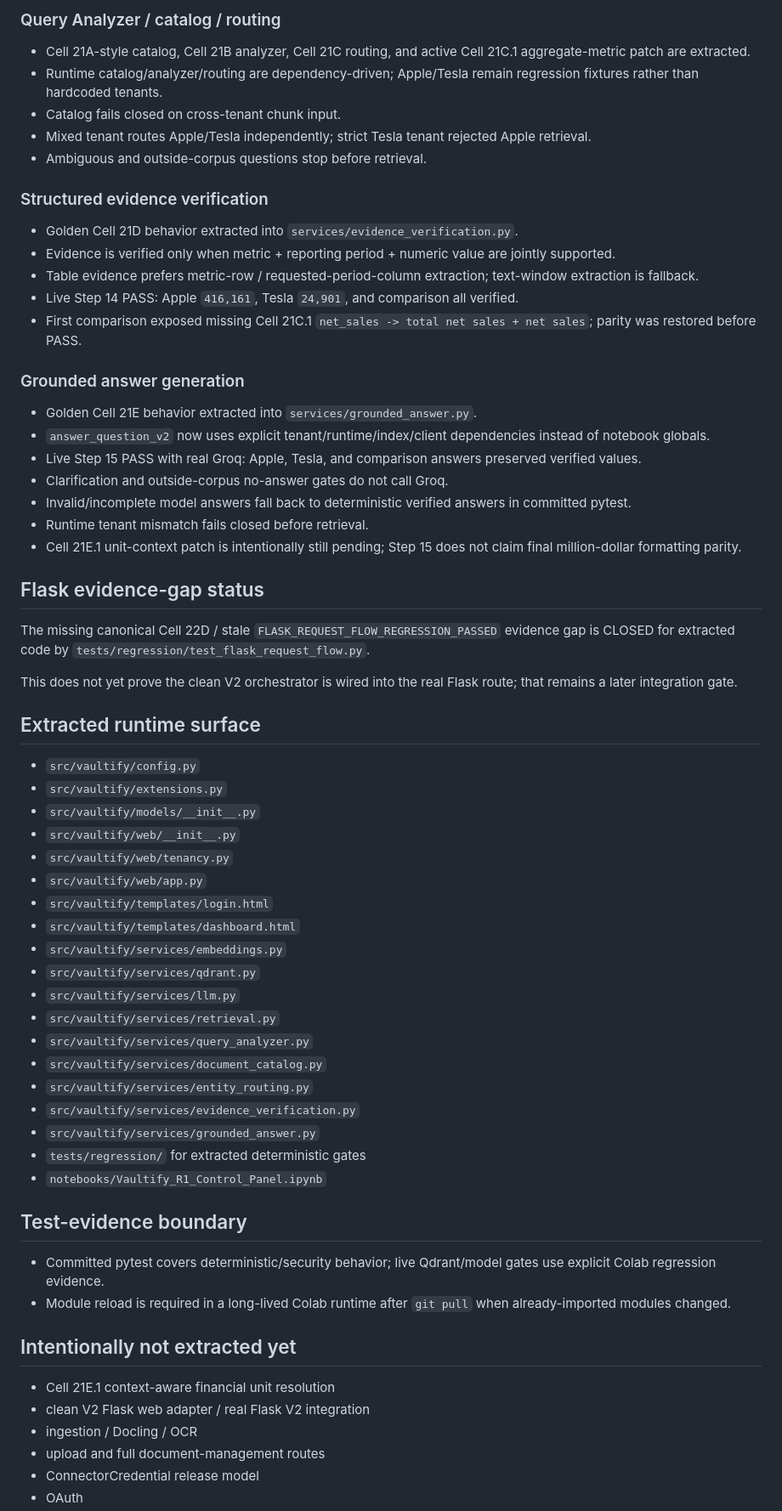
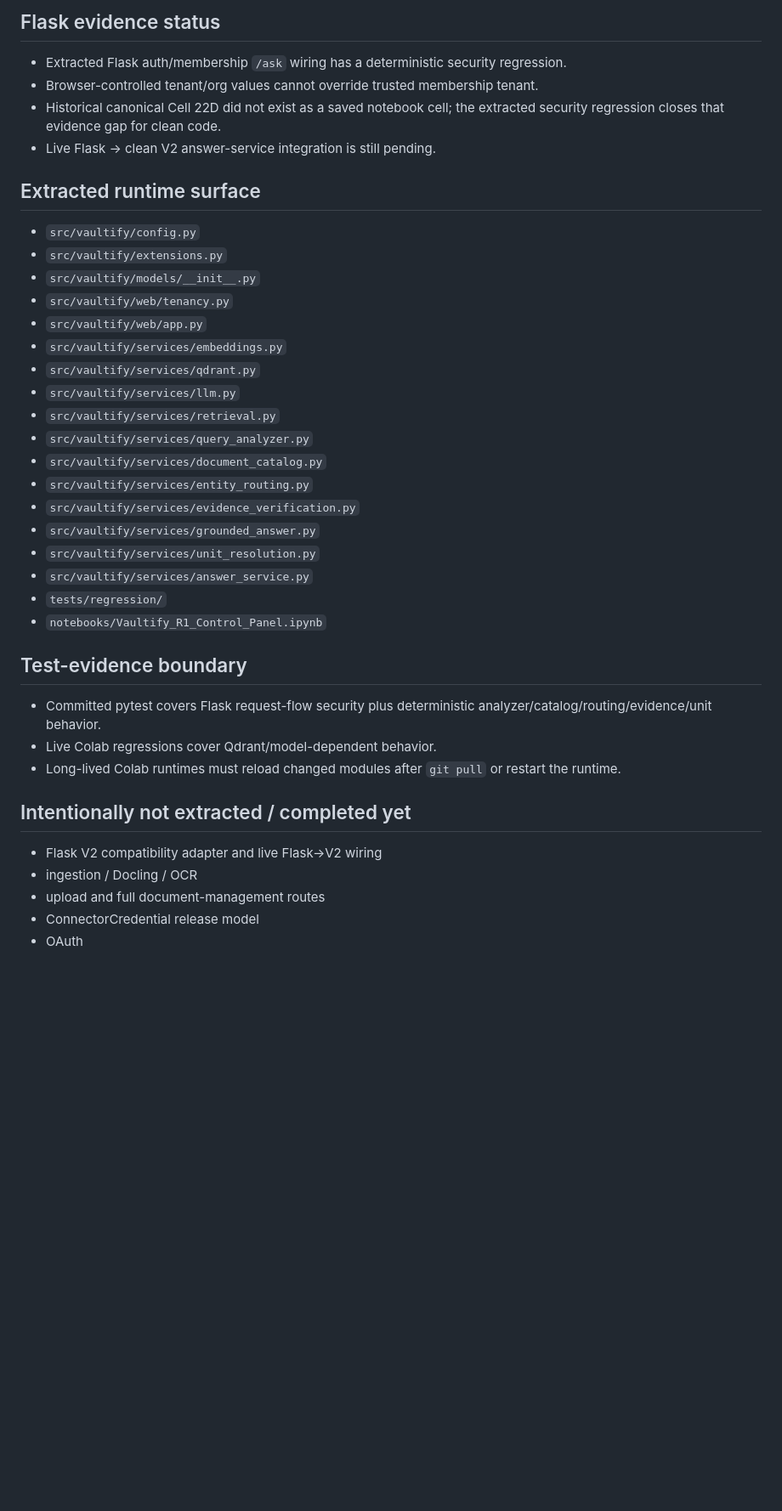
Before and after one commit to IhabAltekreeti/vaultify, a Markdown page: RELEASE_STATE.md, the part around one of its changes. Shown at 85% size. GitHub-like rendering; blank space fills up the shorter version.

Commit message:
Record R1 Step 16 V2 engine completion

```diff
--- a/RELEASE_STATE.md
+++ b/RELEASE_STATE.md
@@ -56,41 +63,16 @@ The golden notebook remains immutable. The Python export is derived and may cont
 
-### Query Analyzer / catalog / routing
-- Cell 21A-style catalog, Cell 21B analyzer, Cell 21C routing, and active Cell 21C.1 aggregate-metric patch are extracted.
-- Runtime catalog/analyzer/routing are dependency-driven; Apple/Tesla remain regression fixtures rather than hardcoded tenants.
-- Catalog fails closed on cross-tenant chunk input.
-- Mixed tenant routes Apple/Tesla independently; strict Tesla tenant rejected Apple retrieval.
-- Ambiguous and outside-corpus questions stop before retrieval.
-
-### Structured evidence verification
-- Golden Cell 21D behavior extracted into `services/evidence_verification.py`.
-- Evidence is verified only when metric + reporting period + numeric value are jointly supported.
-- Table evidence prefers metric-row / requested-period-column extraction; text-window extraction is fallback.
-- Live Step 14 PASS: Apple `416,161`, Tesla `24,901`, and comparison all verified.
-- First comparison exposed missing Cell 21C.1 `net_sales -> total net sales + net sales`; parity was restored before PASS.
-
-### Grounded answer generation
-- Golden Cell 21E behavior extracted into `services/grounded_answer.py`.
-- `answer_question_v2` now uses explicit tenant/runtime/index/client dependencies instead of notebook globals.
-- Live Step 15 PASS with real Groq: Apple, Tesla, and comparison answers preserved verified values.
-- Clarification and outside-corpus no-answer gates do not call Groq.
-- Invalid/incomplete model answers fall back to deterministic verified answers in committed pytest.
-- Runtime tenant mismatch fails closed before retrieval.
-- Cell 21E.1 unit-context patch is intentionally still pending; Step 15 does not claim final million-dollar formatting parity.
-
-## Flask evidence-gap status
-The missing canonical Cell 22D / stale `FLASK_REQUEST_FLOW_REGRESSION_PASSED` evidence gap is CLOSED for extracted code by `tests/regression/test_flask_request_flow.py`.
-
-This does not yet prove the clean V2 orchestrator is wired into the real Flask route; that remains a later integration gate.
+## Flask evidence status
+- Extracted Flask auth/membership `/ask` wiring has a deterministic security regression.
+- Browser-controlled tenant/org values cannot override trusted membership tenant.
+- Historical canonical Cell 22D did not exist as a saved notebook cell; the extracted security regression closes that evidence gap for clean code.
+- Live Flask → clean V2 answer-service integration is still pending.
 
 ## Extracted runtime surface
 - `src/vaultify/config.py`
 - `src/vaultify/extensions.py`
 - `src/vaultify/models/__init__.py`
-- `src/vaultify/web/__init__.py`
 - `src/vaultify/web/tenancy.py`
 - `src/vaultify/web/app.py`
-- `src/vaultify/templates/login.html`
-- `src/vaultify/templates/dashboard.html`
 - `src/vaultify/services/embeddings.py`
 - `src/vaultify/services/qdrant.py`
 - `src/vaultify/services/llm.py`
@@ -100,16 +82,18 @@ This does not yet prove the clean V2 orchestrator is wired into the real Flask r
 - `src/vaultify/services/entity_routing.py`
 - `src/vaultify/services/evidence_verification.py`
 - `src/vaultify/services/grounded_answer.py`
-- `tests/regression/` for extracted deterministic gates
+- `src/vaultify/services/unit_resolution.py`
+- `src/vaultify/services/answer_service.py`
+- `tests/regression/`
 - `notebooks/Vaultify_R1_Control_Panel.ipynb`
 
 ## Test-evidence boundary
-- Committed pytest covers deterministic/security behavior; live Qdrant/model gates use explicit Colab regression evidence.
-- Module reload is required in a long-lived Colab runtime after `git pull` when already-imported modules changed.
+- Committed pytest covers Flask request-flow security plus deterministic analyzer/catalog/routing/evidence/unit behavior.
+- Live Colab regressions cover Qdrant/model-dependent behavior.
+- Long-lived Colab runtimes must reload changed modules after `git pull` or restart the runtime.
 
-## Intentionally not extracted yet
-- Cell 21E.1 context-aware financial unit resolution
-- clean V2 Flask web adapter / real Flask V2 integration
+## Intentionally not extracted / completed yet
+- Flask V2 compatibility adapter and live Flask→V2 wiring
 - ingestion / Docling / OCR
 - upload and full document-management routes
 - ConnectorCredential release model
```
Also changed, not shown: other parts of RELEASE_STATE.md (+31 -26 lines).
